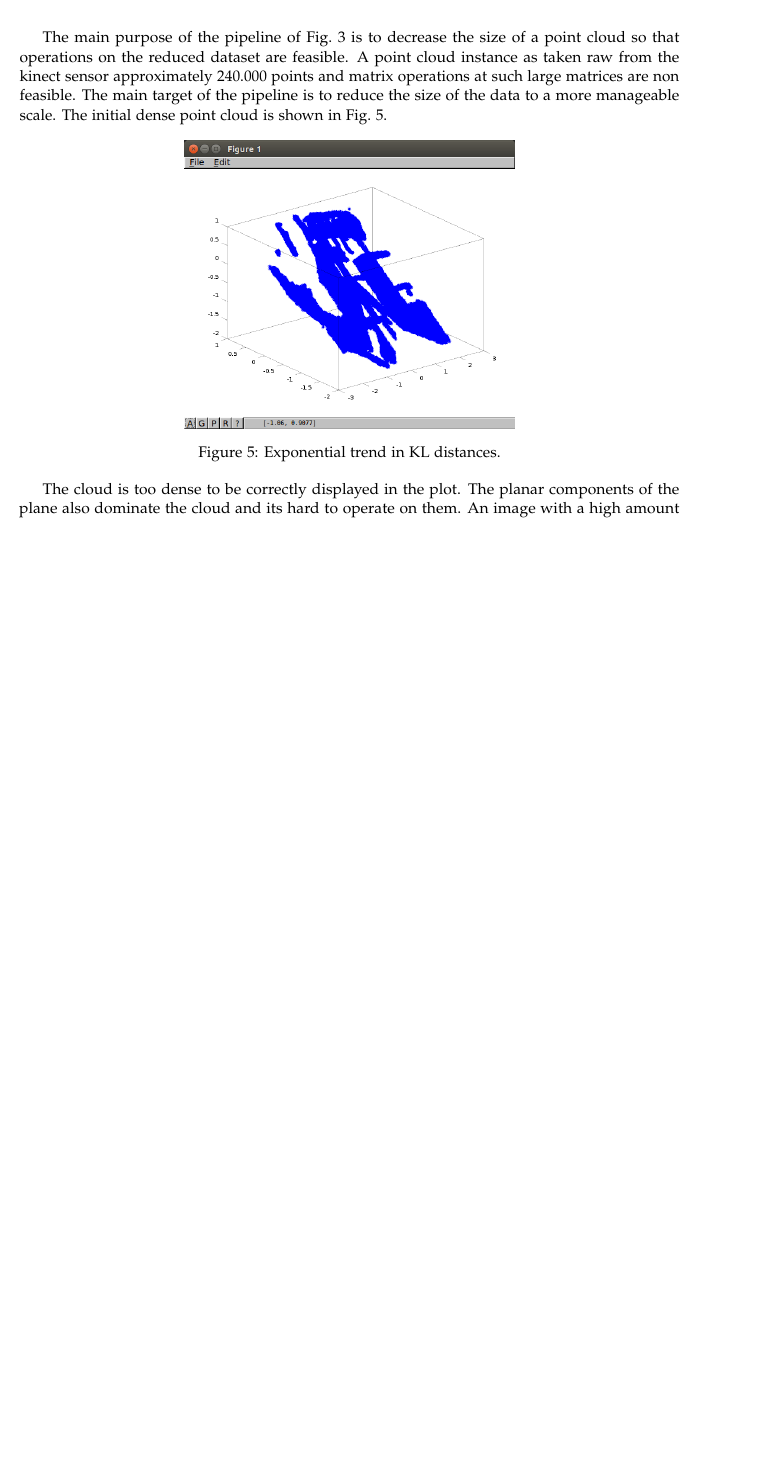
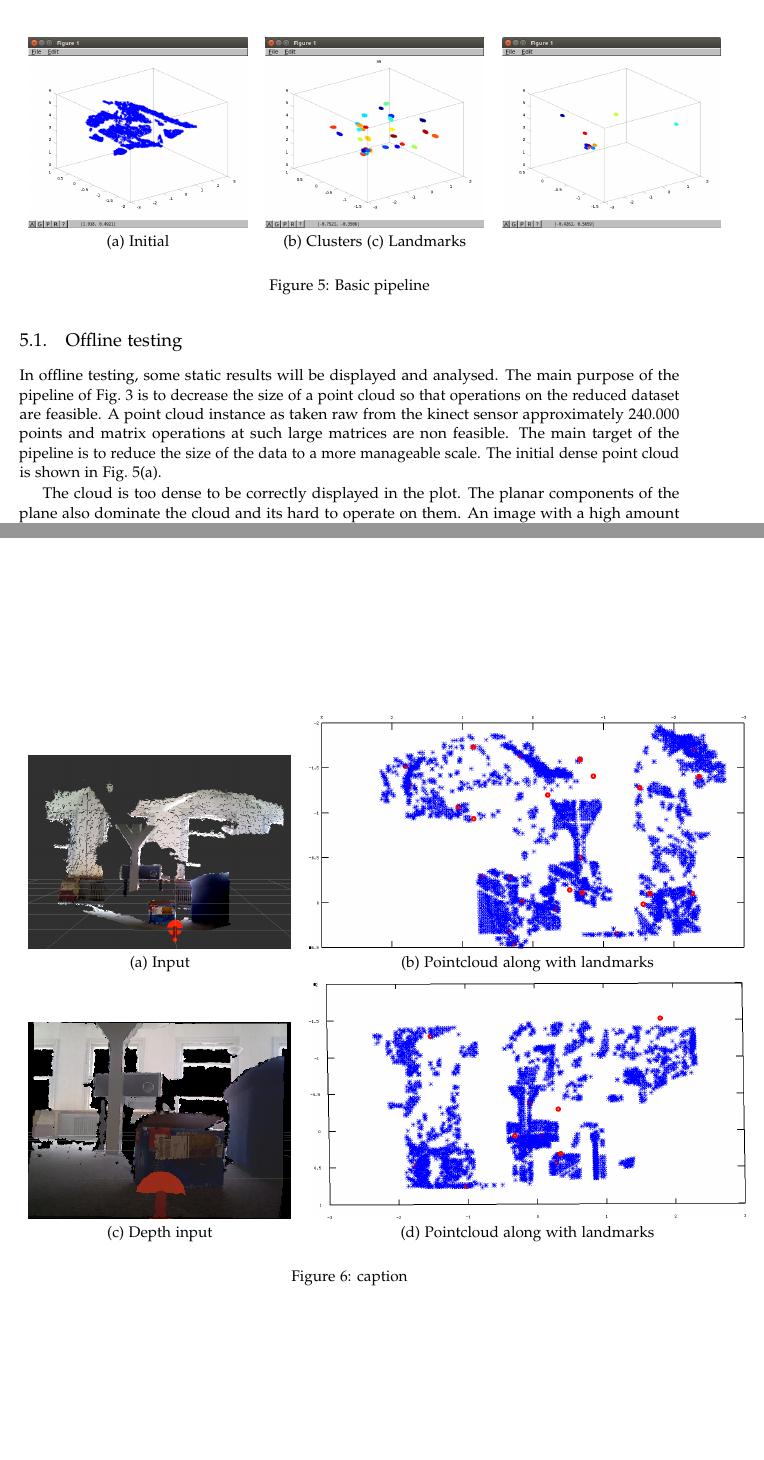
Before and after one commit to hadjichristslave/Thesis-report, a LaTeX thesis (Thesis report.tex): part of page 18 of 24 before the commit and two parts of pages 18 and 20 of 24 after it, the two joined at a grey line, cut at the place of the change, the shorter picture padded with empty space. Compiled offline with pdfLaTeX.

Commit message:
fixed some things

```diff
--- a/Thesis report.tex
+++ b/Thesis report.tex
@@ -493,11 +493,17 @@ The basic block of this algorithm is the cluster. In order to be able to compute
 
 The results of the pipeline as well as the results of its performance in SLAM methods will be discussed.
 
-The main purpose of the pipeline of Fig.~\ref{pcl:mod} is to decrease the size of a point cloud so that operations on the reduced dataset are feasible. A point cloud instance as taken raw from the kinect sensor approximately 240.000 points and matrix operations at such large matrices are non feasible. The main target of the pipeline is to reduce the size of the data to a more manageable scale. The initial dense point cloud is shown in Fig.~\ref{pcl:fig}.
 
-\begin{figure}[h!]
-  \centering
-    \includegraphics[width=.5\textwidth]{denseInitial}
-    \caption{Exponential trend in KL distances.}
-  \label{pcl:fig}
+\subsection{Offline testing}
+
+In offline testing, some static results will be displayed and analysed. The main purpose of the pipeline of Fig.~\ref{pcl:mod} is to decrease the size of a point cloud so that operations on the reduced dataset are feasible. A point cloud instance as taken raw from the kinect sensor approximately 240.000 points and matrix operations at such large matrices are non feasible. The main target of the pipeline is to reduce the size of the data to a more manageable scale. The initial dense point cloud is shown in Fig.~\ref{pcl:features}(a).
+
+\begin{figure}
+\begin{tabular}{ccc}
+  \includegraphics[width=50mm]{initial} &   \includegraphics[width=50mm]{clustering} &
+  \includegraphics[width=50mm]{landmarkClasification} \\
+(a) Initial  & (b) Clusters (c) Landmarks\\[6pt]
+\end{tabular}
+\caption{Basic pipeline}
+  \label{pcl:features}
 \end{figure}
@@ -541,3 +527,12 @@ The method's results were given as input to an EKF-SLAM algorithm to test how it
+\begin{figure}
+\begin{tabular}{cc}
+  \includegraphics[width=60mm]{robotPictures/experiment1/input} &   \includegraphics[width=100mm]{robotPictures/experiment1/clustersWithData} \\
+(a) Input  & (b) Pointcloud along with landmarks\\[6pt]
+ \includegraphics[width=60mm]{robotPictures/experiment2/depthinput} &   \includegraphics[width=100mm]{robotPictures/experiment2/clustered} \\
+(c) Depth input & (d) Pointcloud along with landmarks \\[6pt]
+\end{tabular}
+\caption{caption}
+\end{figure}
 
 
 As it is shown in the concentrated results that displays the features in combination with the point cloud, there is a large reduction in the dimensionality of the input. Given that a normal scene can be reproduced by an average of 20 clusters, and each cluster has a size of 256 bytes, the method is extremely scalable. Furthermore, the implementation can be extended to be even more performance based with techniques like recovering only the nearby clusters when searching for features, sorting the database or using parallel computing for optimal search time. Utilizing such tools can make the technique being able to handle a very large amount of features since 100.000 clusters can be used to represent large areas take only 256MB of space.
```
Also changed, not shown: Thesis report.pdf, pics/robotPictures/experiment1/clustersWithData.png (added), pics/robotPictures/experiment1/input.png (added), pics/robotPictures/experiment1/inputdepth.png (added), pics/robotPictures/experiment2/clustered.png (added), pics/robotPictures/experiment2/depthinput.png (added), pics/robotPictures/experiment2/input.png (added), Thesis report.tex (24 more changed lines), 5 other files.
